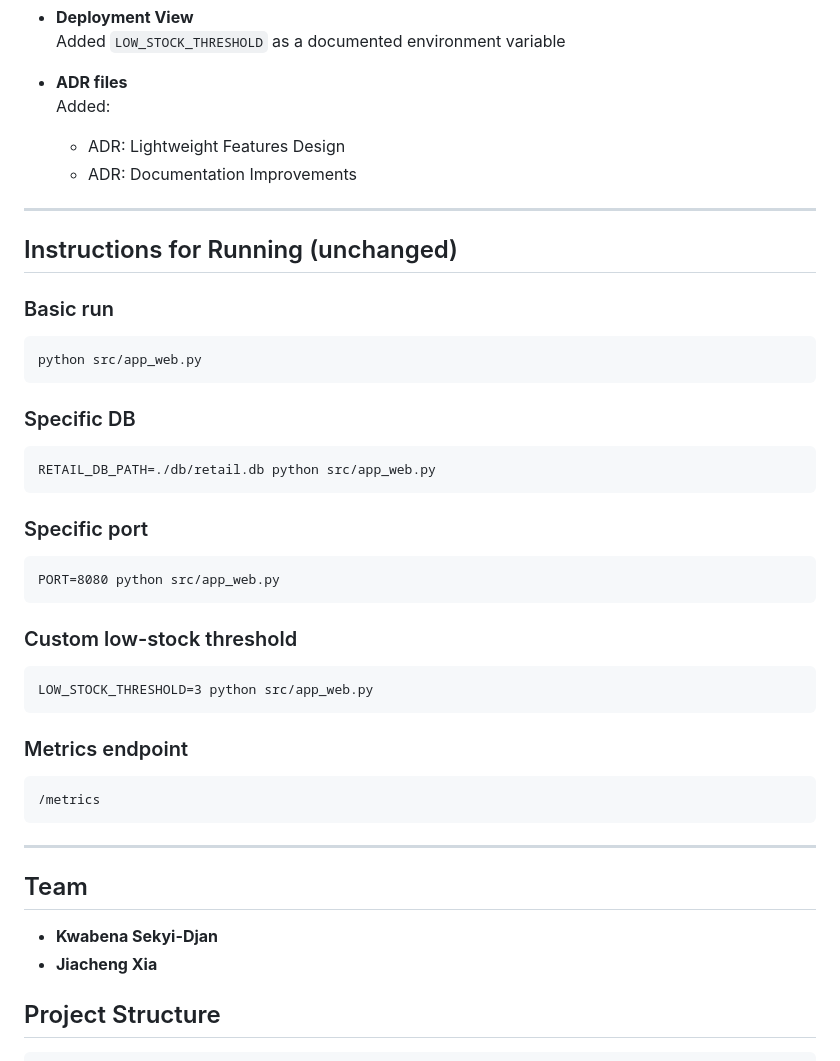
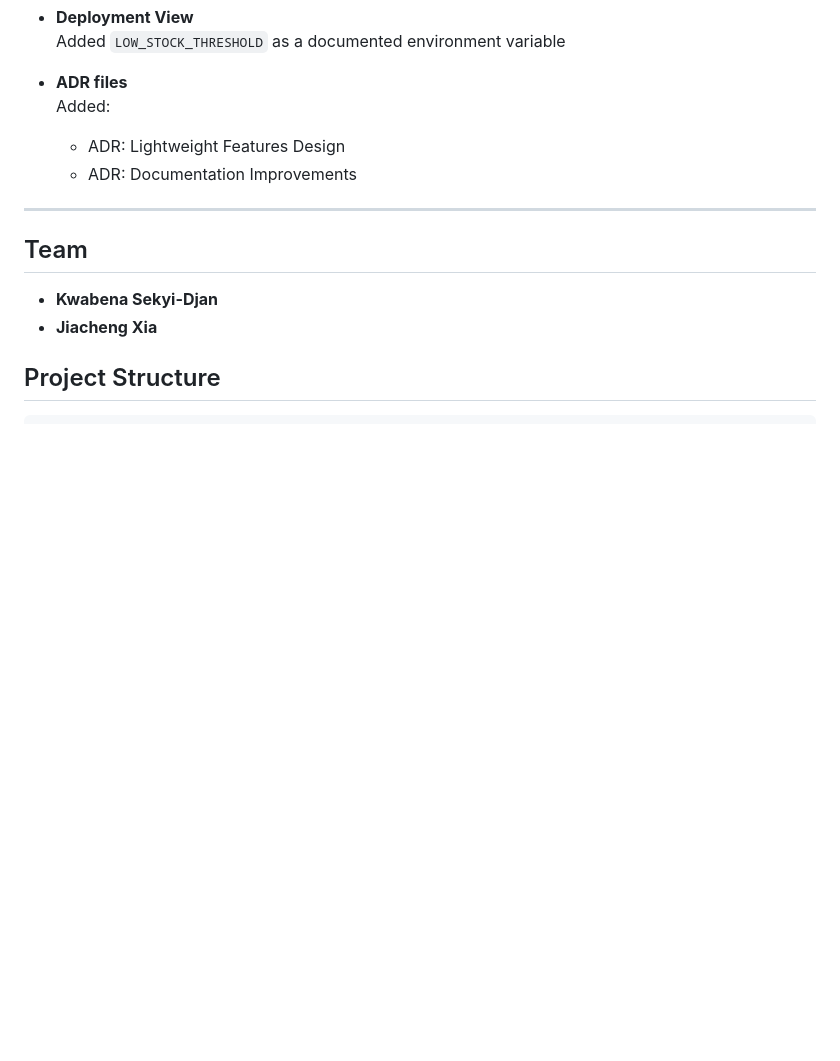
Before and after one commit to fhgggtyf/Software-Architecture-Project, a Markdown page: README.md, the part around the change. Drawn GitHub-style; blank space fills up the shorter version.

````diff
--- a/README.md
+++ b/README.md
@@ -110,40 +110,6 @@ Updated as required for Checkpoint 4:
   Added:
   - ADR: Lightweight Features Design
   - ADR: Documentation Improvements
-
----
-
-## Instructions for Running (unchanged)
-
-### Basic run
-
-```
-python src/app_web.py
-```
-
-### Specific DB
-
-```
-RETAIL_DB_PATH=./db/retail.db python src/app_web.py
-```
-
-### Specific port
-
-```
-PORT=8080 python src/app_web.py
-```
-
-### Custom low-stock threshold
-
-```
-LOW_STOCK_THRESHOLD=3 python src/app_web.py
-```
-
-### Metrics endpoint
-
-```
-/metrics
-```
 
 ---
 
````
